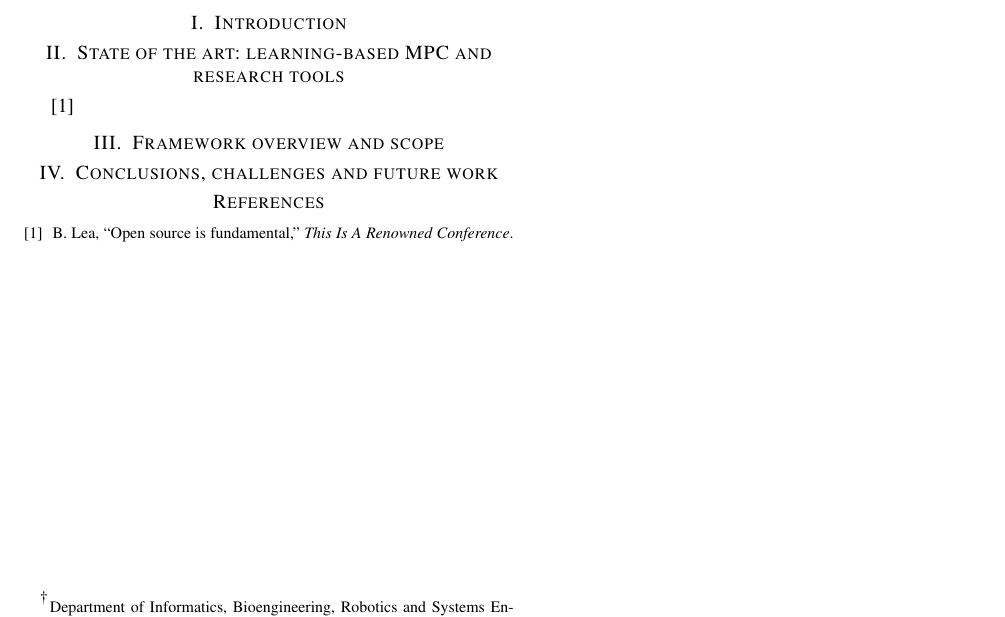
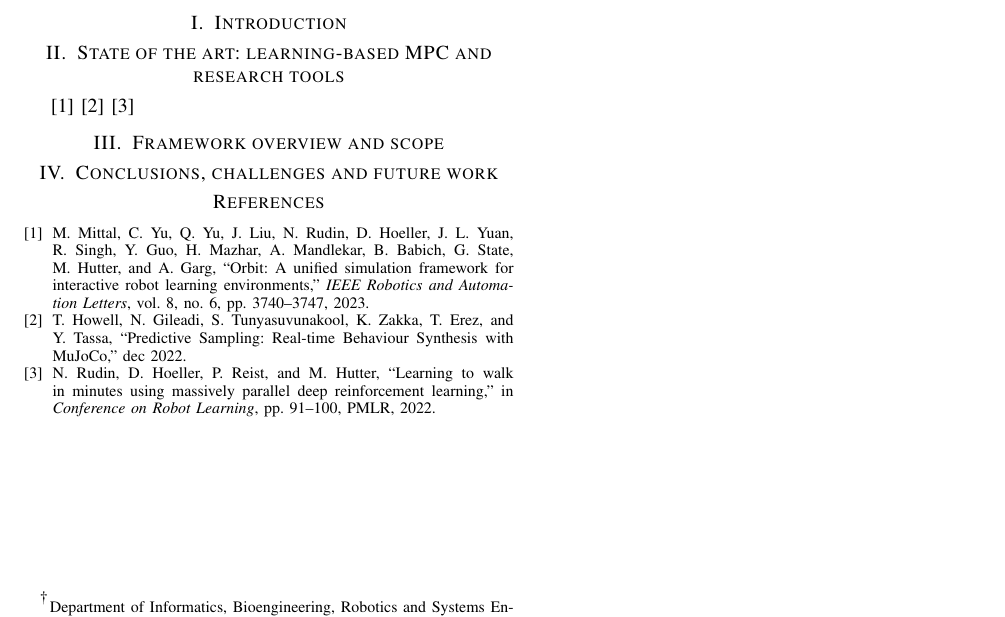
Before and after one commit to AndrePatri/ICRA2024AtompcWorkshop, a LaTeX paper (ExtendedAbstract/main.tex, which reads ExtendedAbstract/02-SoA.tex, ExtendedAbstract/bibliography/refs.bib): part of the page, cut so that both start at the same text. Compiled offline with pdfLaTeX.

Commit message:
Signed-off-by: Andrea Patrizi <andreapatrizi1b6e6@gmail.com>

```diff
--- a/ExtendedAbstract/02-SoA.tex
+++ b/ExtendedAbstract/02-SoA.tex
@@ -1,2 +1,4 @@
 \section{State of the art: learning-based MPC and research tools}
-\cite{dummy_conference1}
+\cite{frameworks:mittal2023orbit}
+\cite{frameworks:howell2022}
+\cite{rudin2022learning}
--- a/ExtendedAbstract/bibliography/refs.bib
+++ b/ExtendedAbstract/bibliography/refs.bib
@@ -5,0 +3,5 @@
+	journal={IEEE Robotics and Automation Letters},
+	title={Orbit: A Unified Simulation Framework for Interactive Robot Learning Environments},
+	year={2023},
+	volume={8},
+	number={6},
@@ -12,0 +13 @@
+	title={{Predictive Sampling: Real-time Behaviour Synthesis with MuJoCo}},
@@ -13,8 +21,11 @@
+	month={dec}
 }
 
-@article{dummy_conference1,
-	author = {Lea, Bieber},
-	title = {Open Source is Fundamental},
-	journal = {This Is A Renowned Conference},
-	date = {\today},
+@inproceedings{rudin2022learning,
+	title={Learning to walk in minutes using massively parallel deep reinforcement learning},
+	author={Rudin, Nikita and Hoeller, David and Reist, Philipp and Hutter, Marco},
+	booktitle={Conference on Robot Learning},
+	pages={91--100},
+	year={2022},
+	organization={PMLR}
 }
```
Also changed, not shown: ExtendedAbstract/main.pdf, ExtendedAbstract/bibliography/refs.bib (22 more changed lines).
